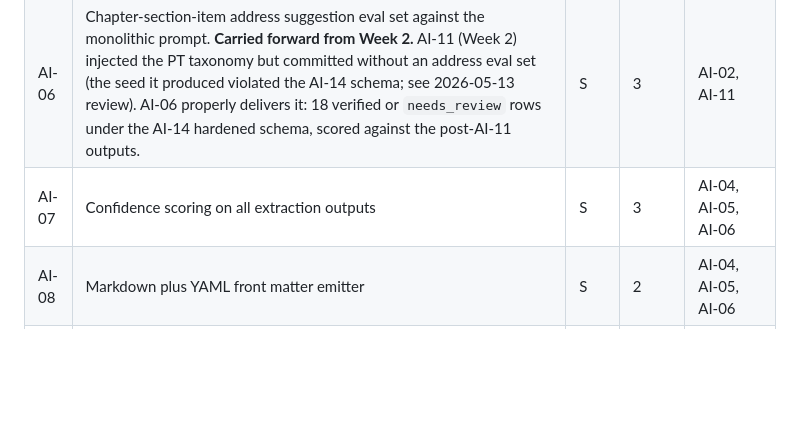
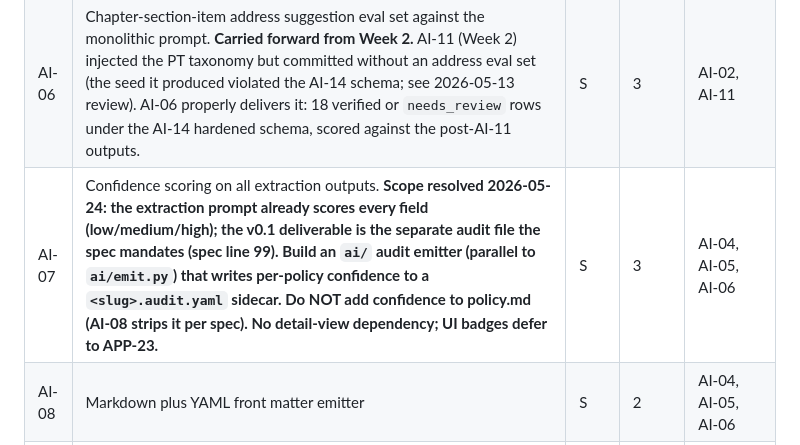
Before and after one commit to robinsoncptdit/policycodex, a Markdown page: PolicyWonk-v0.1-Tickets.md, the part around the change. Rendered like a GitHub page; blank space fills up the shorter version.

Commit message:
docs: resolve AI-07 scope (separate audit file per spec line 99, no UI)
Co-Authored-By: Claude Opus 4.7 (1M context) <noreply@anthropic.com>

```diff
--- a/PolicyWonk-v0.1-Tickets.md
+++ b/PolicyWonk-v0.1-Tickets.md
@@ -65,7 +65,7 @@ Scope per the v0.1 PRD: **Local folder ingest only.** Native SharePoint, OneDriv
 | AI-04 | Category extraction eval set against the monolithic prompt (OQ-04 resolved 2026-05-12: monolithic kept; deliverable is labeled eval set + scoring harness + regression baseline, not a separate prompt file) | S | 1-2 | AI-02 |
 | AI-05 | Owner, effective date, review date, retention extraction eval sets against the monolithic prompt | M | 2 | AI-02, AI-14 |
 | AI-06 | Chapter-section-item address suggestion eval set against the monolithic prompt. **Carried forward from Week 2.** AI-11 (Week 2) injected the PT taxonomy but committed without an address eval set (the seed it produced violated the AI-14 schema; see 2026-05-13 review). AI-06 properly delivers it: 18 verified or `needs_review` rows under the AI-14 hardened schema, scored against the post-AI-11 outputs. | S | 3 | AI-02, AI-11 |
-| AI-07 | Confidence scoring on all extraction outputs | S | 3 | AI-04, AI-05, AI-06 |
+| AI-07 | Confidence scoring on all extraction outputs. **Scope resolved 2026-05-24: the extraction prompt already scores every field (low/medium/high); the v0.1 deliverable is the separate audit file the spec mandates (spec line 99). Build an `ai/` audit emitter (parallel to `ai/emit.py`) that writes per-policy confidence to a `<slug>.audit.yaml` sidecar. Do NOT add confidence to policy.md (AI-08 strips it per spec). No detail-view dependency; UI badges defer to APP-23.** | S | 3 | AI-04, AI-05, AI-06 |
 | AI-08 | Markdown plus YAML front matter emitter | S | 2 | AI-04, AI-05, AI-06 |
 | AI-09 | Wire AI-suggest buttons into the onboarding wizard | S | 4 | APP-08 (wizard skeleton) |
 | AI-10 | Inventory pass orchestrator: runs all extractions on a manifest, commits markdown to the diocese policy repo as initial drafts | M | 3 | All AI tickets, APP-04 (Git ops) |
```
